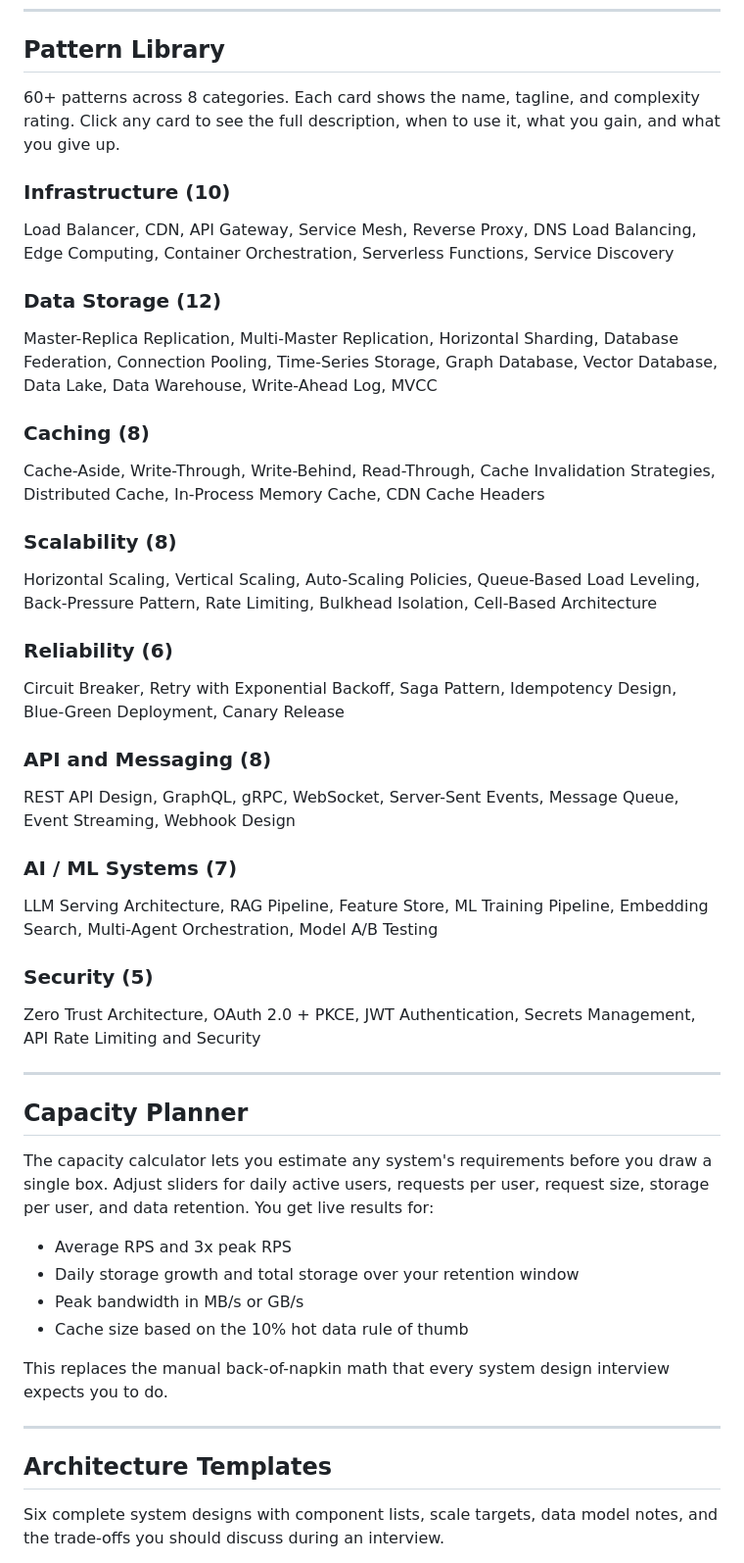
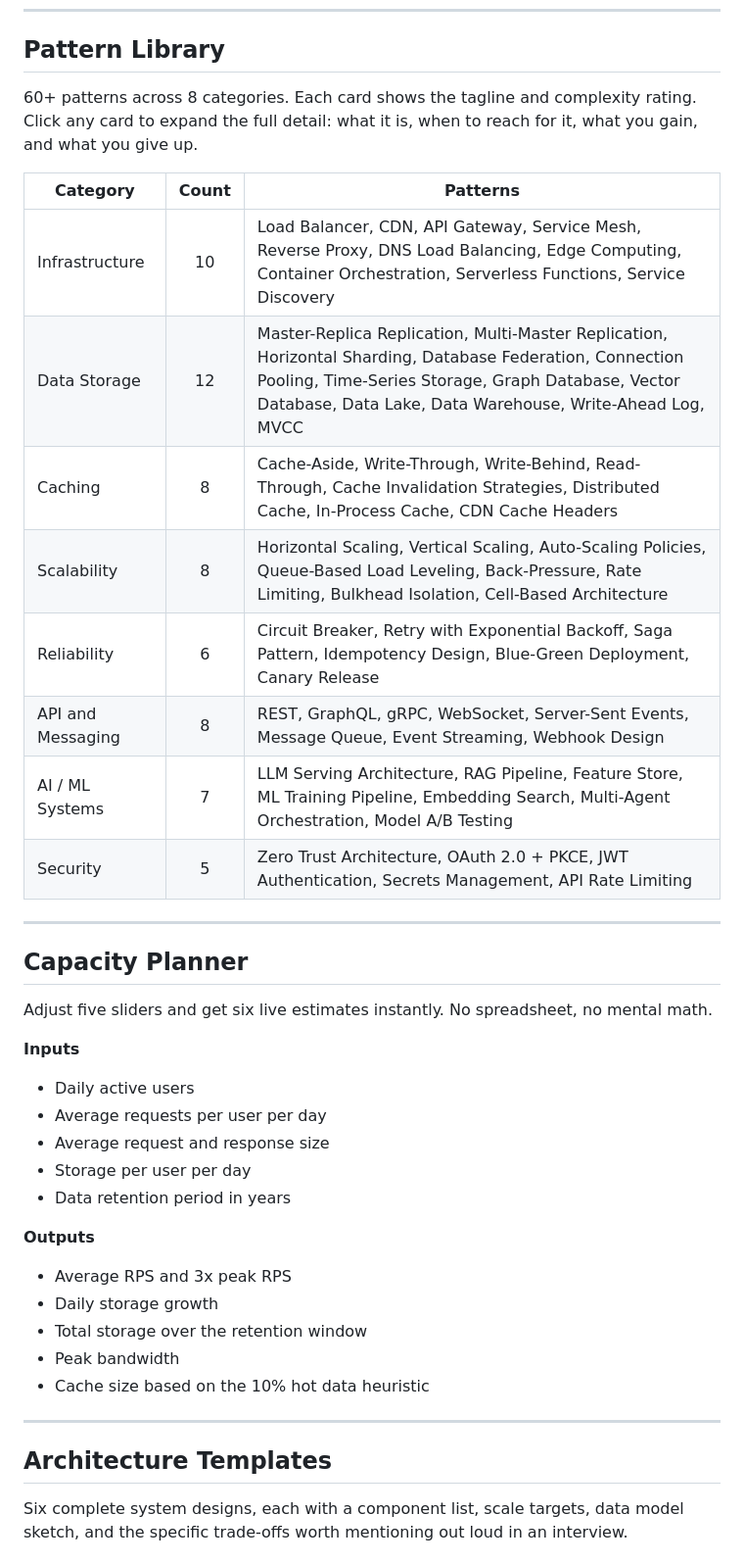
Before and after one commit to sunilgentyala/archforge, a Markdown page: README.md, the part around one of its changes. Shown at 98% size. Drawn GitHub-style.

```diff
--- a/README.md
+++ b/README.md
@@ -60,48 +68,42 @@ No signup, no paywall, no ads.
 
 ## Pattern Library
 
-60+ patterns across 8 categories. Each card shows the name, tagline, and complexity rating. Click any card to see the full description, when to use it, what you gain, and what you give up.
+60+ patterns across 8 categories. Each card shows the tagline and complexity rating. Click any card to expand the full detail: what it is, when to reach for it, what you gain, and what you give up.
 
-### Infrastructure (10)
-Load Balancer, CDN, API Gateway, Service Mesh, Reverse Proxy, DNS Load Balancing, Edge Computing, Container Orchestration, Serverless Functions, Service Discovery
-
-### Data Storage (12)
-Master-Replica Replication, Multi-Master Replication, Horizontal Sharding, Database Federation, Connection Pooling, Time-Series Storage, Graph Database, Vector Database, Data Lake, Data Warehouse, Write-Ahead Log, MVCC
-
-### Caching (8)
-Cache-Aside, Write-Through, Write-Behind, Read-Through, Cache Invalidation Strategies, Distributed Cache, In-Process Memory Cache, CDN Cache Headers
-
-### Scalability (8)
-Horizontal Scaling, Vertical Scaling, Auto-Scaling Policies, Queue-Based Load Leveling, Back-Pressure Pattern, Rate Limiting, Bulkhead Isolation, Cell-Based Architecture
-
-### Reliability (6)
-Circuit Breaker, Retry with Exponential Backoff, Saga Pattern, Idempotency Design, Blue-Green Deployment, Canary Release
-
-### API and Messaging (8)
-REST API Design, GraphQL, gRPC, WebSocket, Server-Sent Events, Message Queue, Event Streaming, Webhook Design
-
-### AI / ML Systems (7)
-LLM Serving Architecture, RAG Pipeline, Feature Store, ML Training Pipeline, Embedding Search, Multi-Agent Orchestration, Model A/B Testing
-
-### Security (5)
-Zero Trust Architecture, OAuth 2.0 + PKCE, JWT Authentication, Secrets Management, API Rate Limiting and Security
+| Category | Count | Patterns |
+|---|:---:|---|
+| Infrastructure | 10 | Load Balancer, CDN, API Gateway, Service Mesh, Reverse Proxy, DNS Load Balancing, Edge Computing, Container Orchestration, Serverless Functions, Service Discovery |
+| Data Storage | 12 | Master-Replica Replication, Multi-Master Replication, Horizontal Sharding, Database Federation, Connection Pooling, Time-Series Storage, Graph Database, Vector Database, Data Lake, Data Warehouse, Write-Ahead Log, MVCC |
+| Caching | 8 | Cache-Aside, Write-Through, Write-Behind, Read-Through, Cache Invalidation Strategies, Distributed Cache, In-Process Cache, CDN Cache Headers |
+| Scalability | 8 | Horizontal Scaling, Vertical Scaling, Auto-Scaling Policies, Queue-Based Load Leveling, Back-Pressure, Rate Limiting, Bulkhead Isolation, Cell-Based Architecture |
+| Reliability | 6 | Circuit Breaker, Retry with Exponential Backoff, Saga Pattern, Idempotency Design, Blue-Green Deployment, Canary Release |
+| API and Messaging | 8 | REST, GraphQL, gRPC, WebSocket, Server-Sent Events, Message Queue, Event Streaming, Webhook Design |
+| AI / ML Systems | 7 | LLM Serving Architecture, RAG Pipeline, Feature Store, ML Training Pipeline, Embedding Search, Multi-Agent Orchestration, Model A/B Testing |
+| Security | 5 | Zero Trust Architecture, OAuth 2.0 + PKCE, JWT Authentication, Secrets Management, API Rate Limiting |
 
 ---
 
 ## Capacity Planner
 
-The capacity calculator lets you estimate any system's requirements before you draw a single box. Adjust sliders for daily active users, requests per user, request size, storage per user, and data retention. You get live results for:
+Adjust five sliders and get six live estimates instantly. No spreadsheet, no mental math.
 
+**Inputs**
+- Daily active users
+- Average requests per user per day
+- Average request and response size
+- Storage per user per day
+- Data retention period in years
+
+**Outputs**
 - Average RPS and 3x peak RPS
-- Daily storage growth and total storage over your retention window
-- Peak bandwidth in MB/s or GB/s
-- Cache size based on the 10% hot data rule of thumb
-
-This replaces the manual back-of-napkin math that every system design interview expects you to do.
+- Daily storage growth
+- Total storage over the retention window
+- Peak bandwidth
+- Cache size based on the 10% hot data heuristic
 
 ---
 
 ## Architecture Templates
 
-Six complete system designs with component lists, scale targets, data model notes, and the trade-offs you should discuss during an interview.
+Six complete system designs, each with a component list, scale targets, data model sketch, and the specific trade-offs worth mentioning out loud in an interview.
 
```
Also changed, not shown: other parts of README.md (+64 -41 lines).
